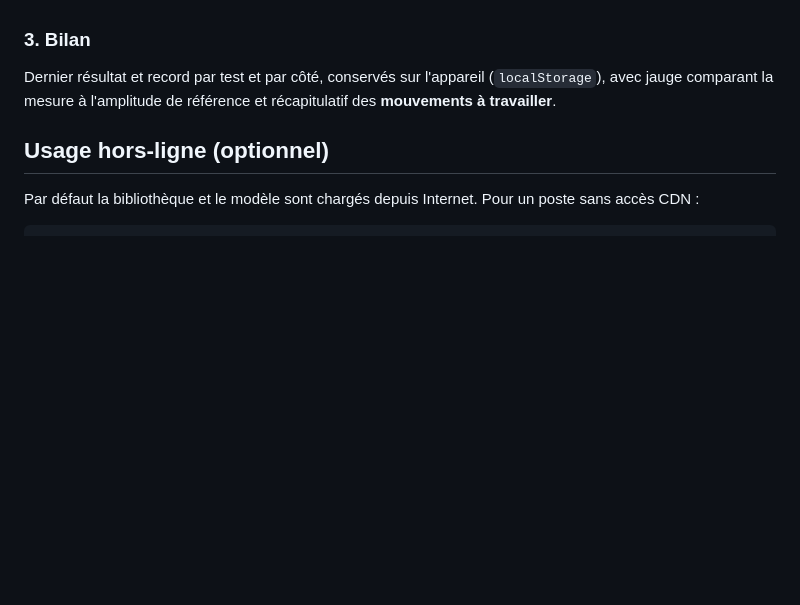
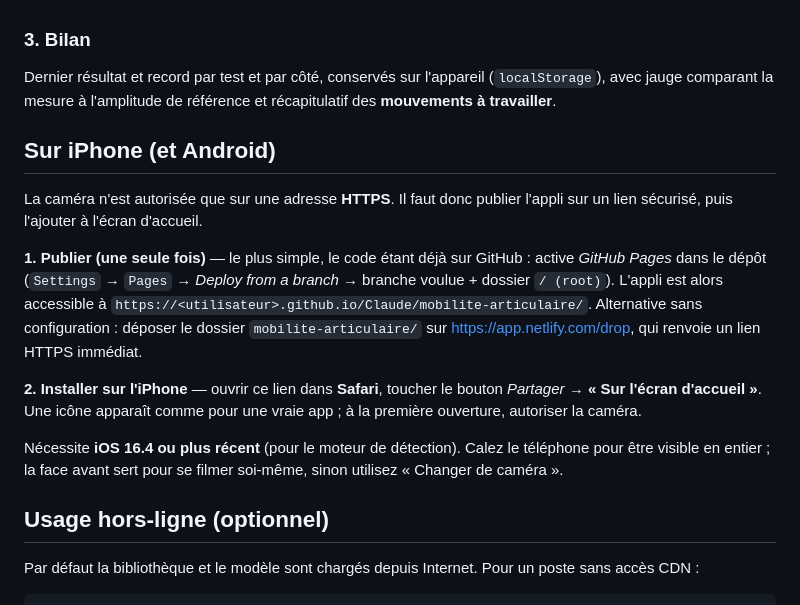
Before and after one commit to AlexandreBerger1983/Claude, a Markdown page: mobilite-articulaire/README.md, the part around the change. GitHub-like rendering; blank space fills up the shorter version.

Commit message:
Documente l'installation sur iPhone (HTTPS + écran d'accueil)
Co-Authored-By: Claude Fable 5 <noreply@anthropic.com>
Claude-Session: https://claude.ai/code/session_011q9BA53vmPFLR7gCwFdVEk

```diff
--- a/mobilite-articulaire/README.md
+++ b/mobilite-articulaire/README.md
@@ -57,6 +57,26 @@ Dernier résultat et record par test et par côté, conservés sur l'appareil
 (`localStorage`), avec jauge comparant la mesure à l'amplitude de référence et
 récapitulatif des **mouvements à travailler**.
 
+## Sur iPhone (et Android)
+
+La caméra n'est autorisée que sur une adresse **HTTPS**. Il faut donc publier
+l'appli sur un lien sécurisé, puis l'ajouter à l'écran d'accueil.
+
+**1. Publier (une seule fois)** — le plus simple, le code étant déjà sur GitHub :
+active *GitHub Pages* dans le dépôt (`Settings` → `Pages` → *Deploy from a
+branch* → branche voulue + dossier `/ (root)`). L'appli est alors accessible à
+`https://<utilisateur>.github.io/Claude/mobilite-articulaire/`.
+Alternative sans configuration : déposer le dossier `mobilite-articulaire/` sur
+<https://app.netlify.com/drop>, qui renvoie un lien HTTPS immédiat.
+
+**2. Installer sur l'iPhone** — ouvrir ce lien dans **Safari**, toucher le
+bouton *Partager* → **« Sur l'écran d'accueil »**. Une icône apparaît comme
+pour une vraie app ; à la première ouverture, autoriser la caméra.
+
+Nécessite **iOS 16.4 ou plus récent** (pour le moteur de détection). Calez le
+téléphone pour être visible en entier ; la face avant sert pour se filmer
+soi-même, sinon utilisez « Changer de caméra ».
+
 ## Usage hors-ligne (optionnel)
 
 Par défaut la bibliothèque et le modèle sont chargés depuis Internet. Pour un
```
